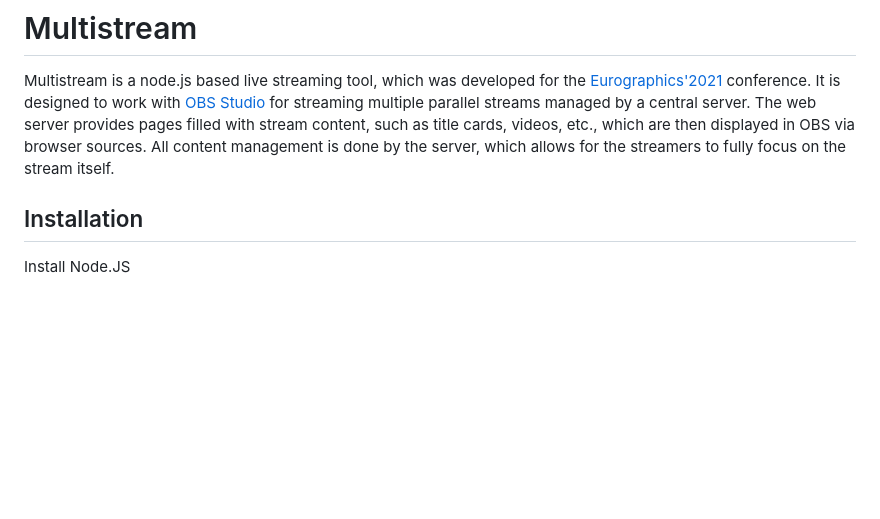
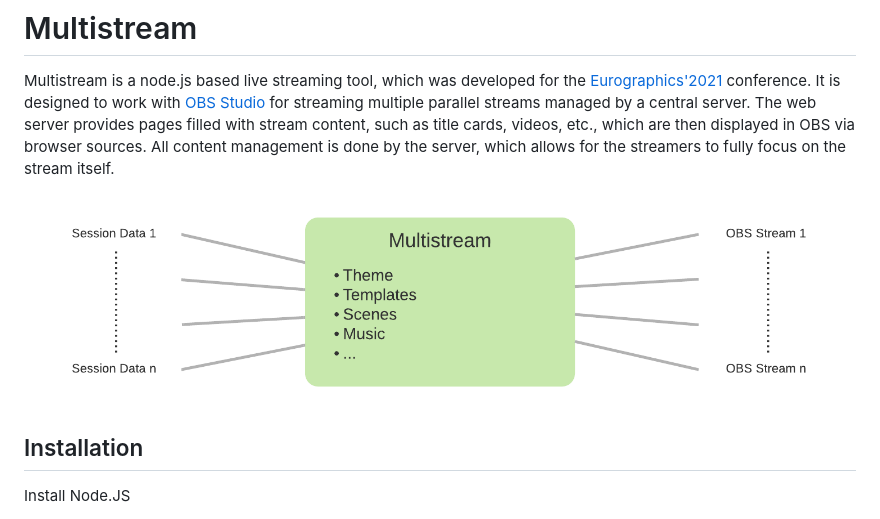
Before and after one commit to cg-tuwien/multistream, a Markdown page: README.md, the part around the change printed below. Rendered like a GitHub page; pictures changed too: doc/multistream_overview.png (added); blank space fills up the shorter version.

Commit message:
Documentation: Add overview image to readme

```diff
--- a/README.md
+++ b/README.md
@@ -4,6 +4,8 @@ Multistream is a node.js based live streaming tool, which was developed for the
 It is designed to work with [OBS Studio](https://obsproject.com/) for streaming multiple parallel streams managed by a central server.
 The web server provides pages filled with stream content, such as title cards, videos, etc., which are then displayed in OBS via browser sources.
 All content management is done by the server, which allows for the streamers to fully focus on the stream itself.
+
+![Multistream Overview](./doc/multistream_overview.png "Schematic overview of Multistream")
 
 ## Installation
 Install Node.JS
```
Also changed, not shown: other parts of README.md (+1 -1 lines).
